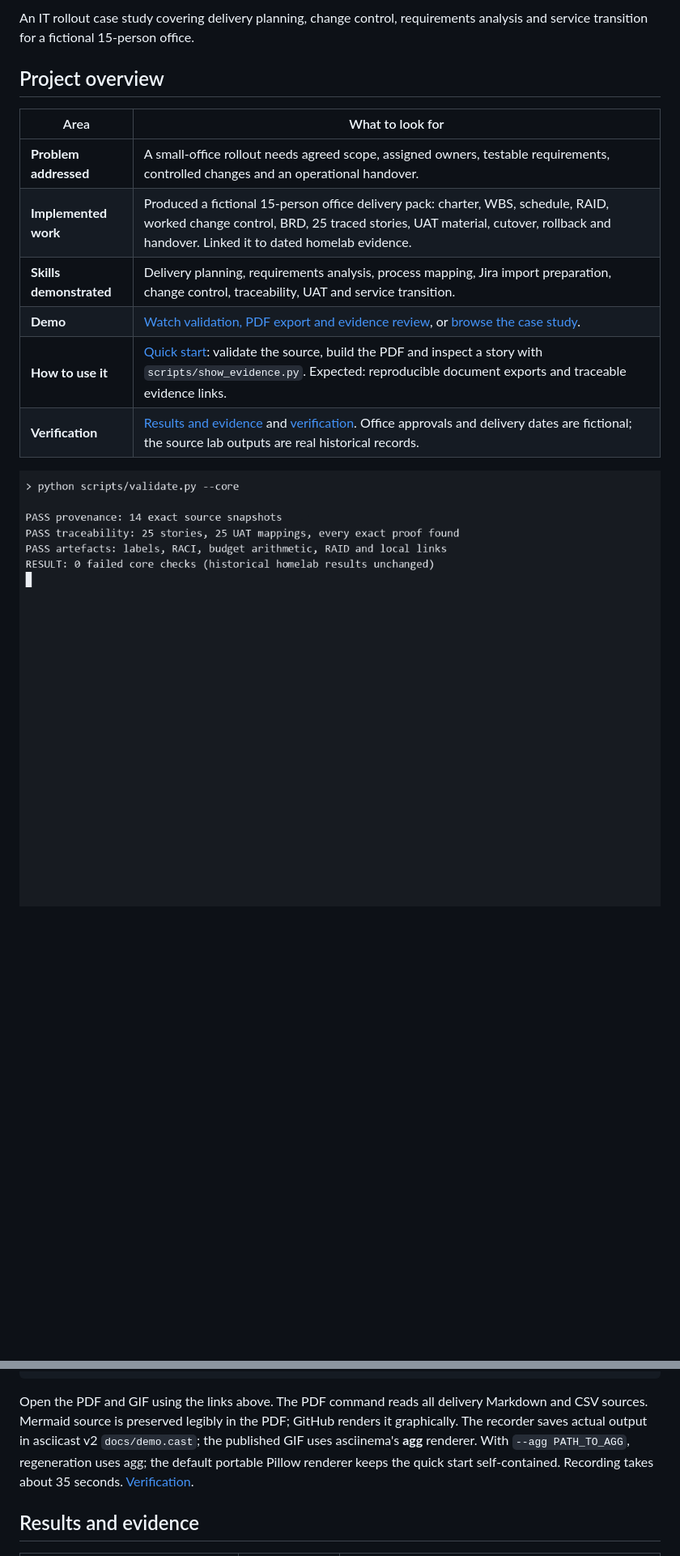
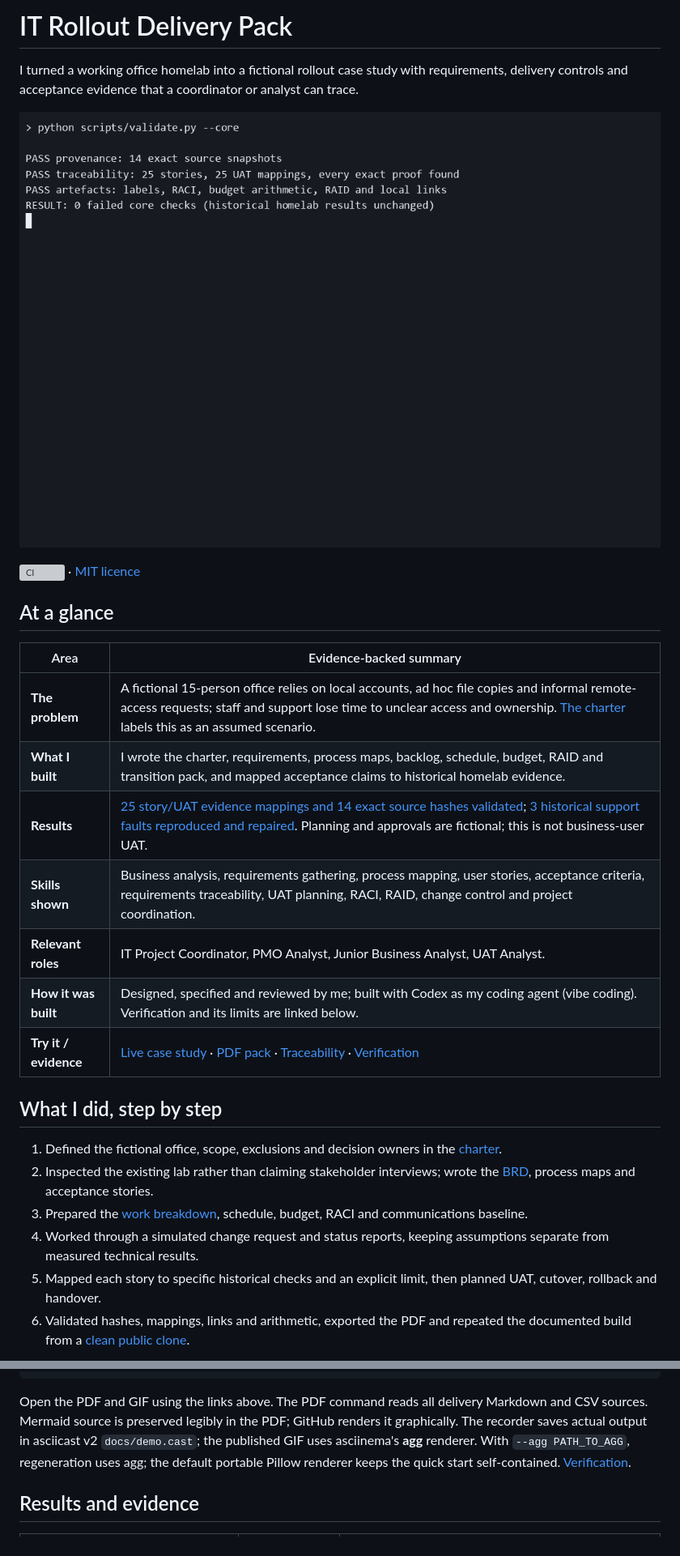
Before and after one commit to iamnajib71/it-rollout-delivery-pack, a Markdown page: README.md, 2 parts joined by grey strips. Shown at 81% size. GitHub-like rendering; blank space fills up the shorter version; grey boxes are pictures that could not be loaded.

Commit message:
docs: apply evidence-backed recruiter README standard

````diff
--- a/README.md
+++ b/README.md
@@ -1,18 +1,29 @@
-An IT rollout case study covering delivery planning, change control, requirements analysis and service transition for a fictional 15-person office.
+# IT Rollout Delivery Pack
 
-<!-- project-overview:start -->
-## Project overview
+I turned a working office homelab into a fictional rollout case study with requirements, delivery controls and acceptance evidence that a coordinator or analyst can trace.
 
-| Area | What to look for |
+![Actual pack validation, PDF export and evidence review](docs/demo.gif)
+
+[![CI](https://github.com/iamnajib71/it-rollout-delivery-pack/actions/workflows/ci.yml/badge.svg)](https://github.com/iamnajib71/it-rollout-delivery-pack/actions/workflows/ci.yml) · [MIT licence](LICENSE)
+
+## At a glance
+
+| Area | Evidence-backed summary |
 | --- | --- |
-| **Problem addressed** | A small-office rollout needs agreed scope, assigned owners, testable requirements, controlled changes and an operational handover. |
-| **Implemented work** | Produced a fictional 15-person office delivery pack: charter, WBS, schedule, RAID, worked change control, BRD, 25 traced stories, UAT material, cutover, rollback and handover. Linked it to dated homelab evidence. |
-| **Skills demonstrated** | Delivery planning, requirements analysis, process mapping, Jira import preparation, change control, traceability, UAT and service transition. |
-| **Demo** | [Watch validation, PDF export and evidence review](docs/demo.gif), or [browse the case study](https://iamnajib71.github.io/it-rollout-delivery-pack/). |
-| **How to use it** | [Quick start](#quick-start---windows): validate the source, build the PDF and inspect a story with `scripts/show_evidence.py`. Expected: reproducible document exports and traceable evidence links. |
-| **Verification** | [Results and evidence](#results-and-evidence) and [verification](docs/verification.md). Office approvals and delivery dates are fictional; the source lab outputs are real historical records. |
+| **The problem** | A fictional 15-person office relies on local accounts, ad hoc file copies and informal remote-access requests; staff and support lose time to unclear access and ownership. [The charter](initiation/charter.md) labels this as an assumed scenario. |
+| **What I built** | I wrote the charter, requirements, process maps, backlog, schedule, budget, RAID and transition pack, and mapped acceptance claims to historical homelab evidence. |
+| **Results** | [25 story/UAT evidence mappings and 14 exact source hashes validated](docs/verification.md); [3 historical support faults reproduced and repaired](evidence/homelab/docs/evidence/support-cases-20261006-155525.txt). Planning and approvals are fictional; this is not business-user UAT. |
+| **Skills shown** | Business analysis, requirements gathering, process mapping, user stories, acceptance criteria, requirements traceability, UAT planning, RACI, RAID, change control and project coordination. |
+| **Relevant roles** | IT Project Coordinator, PMO Analyst, Junior Business Analyst, UAT Analyst. |
+| **How it was built** | Designed, specified and reviewed by me; built with Codex as my coding agent (vibe coding). Verification and its limits are linked below. |
+| **Try it / evidence** | [Live case study](https://iamnajib71.github.io/it-rollout-delivery-pack/) · [PDF pack](pack/IT-Rollout-Delivery-Pack.pdf) · [Traceability](business-analysis/traceability.csv) · [Verification](docs/verification.md) |
 
-<!-- project-overview:end -->
+## What I did, step by step
 
-![36-second local terminal demo: validate, export PDF and review real evidence](docs/demo.gif)
+1. Defined the fictional office, scope, exclusions and decision owners in the [charter](initiation/charter.md).
+2. Inspected the existing lab rather than claiming stakeholder interviews; wrote the [BRD](business-analysis/brd.md), process maps and acceptance stories.
+3. Prepared the [work breakdown](planning/wbs.csv), schedule, budget, RACI and communications baseline.
+4. Worked through a simulated change request and status reports, keeping assumptions separate from measured technical results.
+5. Mapped each story to specific historical checks and an explicit limit, then planned UAT, cutover, rollback and handover.
+6. Validated hashes, mappings, links and arithmetic, exported the PDF and repeated the documented build from a [clean public clone](docs/verification.md).
 
@@ -73,7 +80,7 @@ python -m venv .venv
 .\.venv\Scripts\python.exe scripts/build_site.py
 .\.venv\Scripts\python.exe scripts/show_evidence.py --story US-19
 ```
-Open the PDF and GIF using the links above. The PDF command reads all delivery Markdown and CSV sources. Mermaid source is preserved legibly in the PDF; GitHub renders it graphically. The recorder saves actual output in asciicast v2 `docs/demo.cast`; the published GIF uses asciinema's **agg** renderer. With `--agg PATH_TO_AGG`, regeneration uses agg; the default portable Pillow renderer keeps the quick start self-contained. Recording takes about 35 seconds. [Verification](docs/verification.md).
+Open the PDF and GIF using the links above. The PDF command reads all delivery Markdown and CSV sources. Mermaid source is preserved legibly in the PDF; GitHub renders it graphically. The recorder saves actual output in asciicast v2 `docs/demo.cast`; the published GIF uses asciinema's **agg** renderer. With `--agg PATH_TO_AGG`, regeneration uses agg; the default portable Pillow renderer keeps the quick start self-contained. [Verification](docs/verification.md).
 
 ## Results and evidence
 | Real historical result | Value | Source |
````
Also changed, not shown: other parts of README.md (+7 -9 lines).
